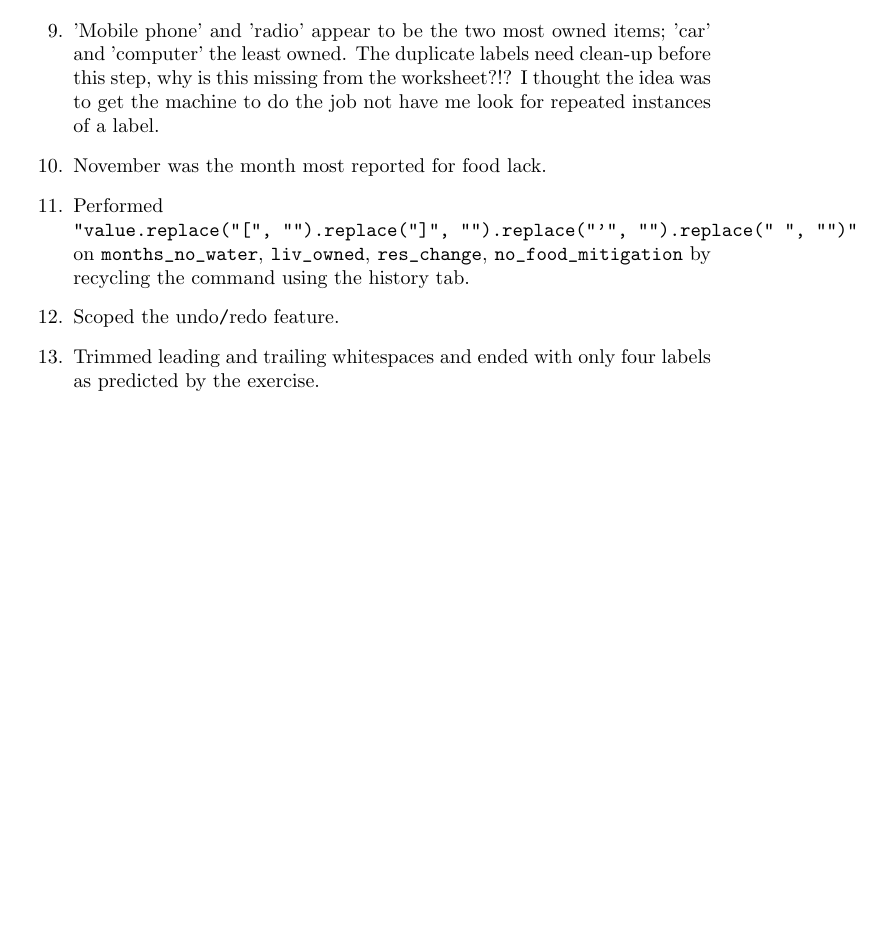
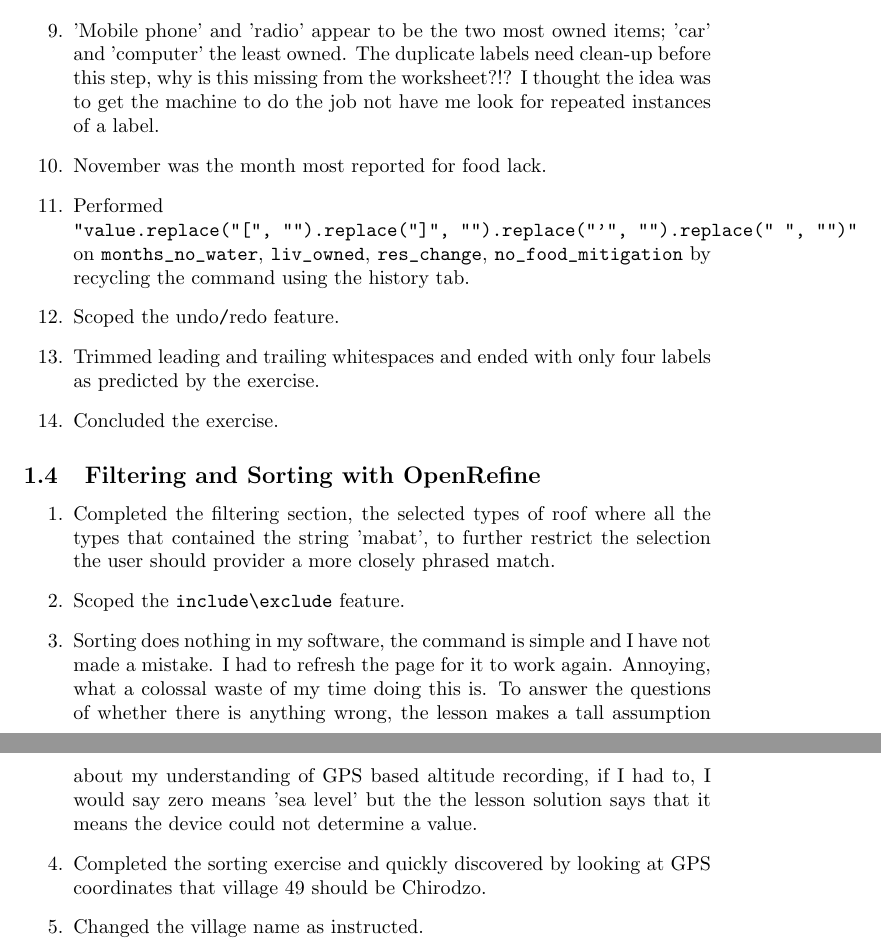
Before and after one commit to MQ-FOAR705/wojcik-bart-assignments, a LaTeX document (05-09-2019-Bart-Wojcik-Learing-Journal-Week-5.tex): part of page 2 of 2 before the commit and two parts of pages 2 and 3 of 3 after it, the two joined at a grey line, cut so that both start at the same text, the shorter picture padded with empty space. Compiled offline with pdfLaTeX.

Commit message:
Completed the assigned OpenRefine tasks for this week.

```diff
--- a/05-09-2019-Bart-Wojcik-Learing-Journal-Week-5.tex
+++ b/05-09-2019-Bart-Wojcik-Learing-Journal-Week-5.tex
@@ -38,5 +38,14 @@
     \item Performed \newline \verb|"value.replace("[", "").replace("]", "").replace("'", "").replace(" ", "")"| on \verb|months_no_water|, \verb|liv_owned|, \verb|res_change|, \verb|no_food_mitigation| by recycling the command using the history tab.
     \item Scoped the undo\verb|/|redo feature.
     \item Trimmed leading and trailing whitespaces and ended with only four labels as predicted by the exercise.
+    \item Concluded the exercise.
+\end{enumerate}
+\subsection{Filtering and Sorting with OpenRefine}
+\begin{enumerate}
+    \item Completed the filtering section, the selected types of roof where all the types that contained the string 'mabat', to further restrict the selection the user should provider a more closely phrased match.
+    \item Scoped the \verb|include\exclude| feature.
+    \item Sorting does nothing in my software, the command is simple and I have not made a mistake. I had to refresh the page for it to work again. Annoying, what a colossal waste of my time doing this is. To answer the questions of whether there is anything wrong, the lesson makes a tall assumption about my understanding of GPS based altitude recording, if I had to, I would say zero means 'sea level' but the the lesson solution says that it means the device could not determine a value.
+    \item Completed the sorting exercise and quickly discovered by looking at GPS coordinates that village 49 should be Chirodzo.
+    \item Changed the village name as instructed.
 \end{enumerate}
 \end{document}
```
